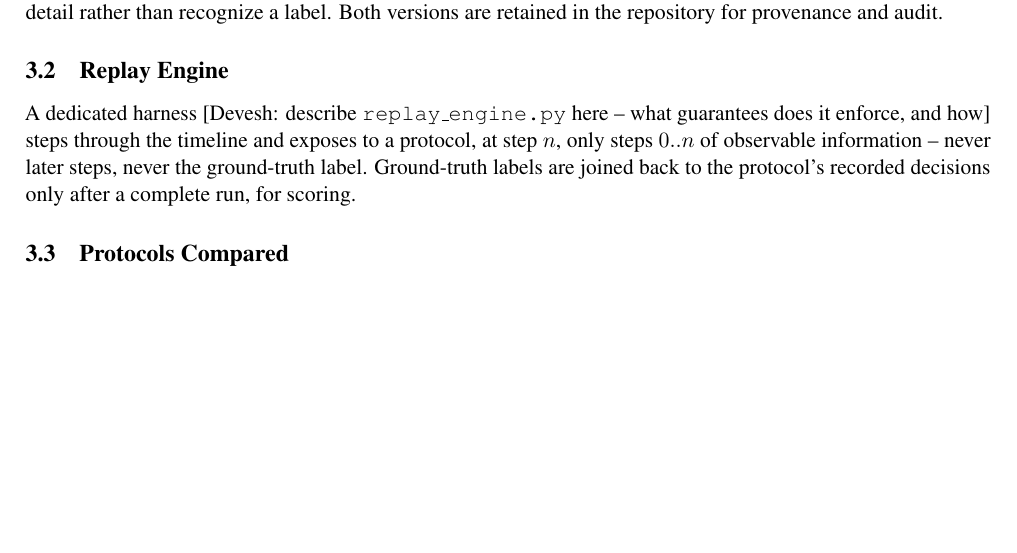
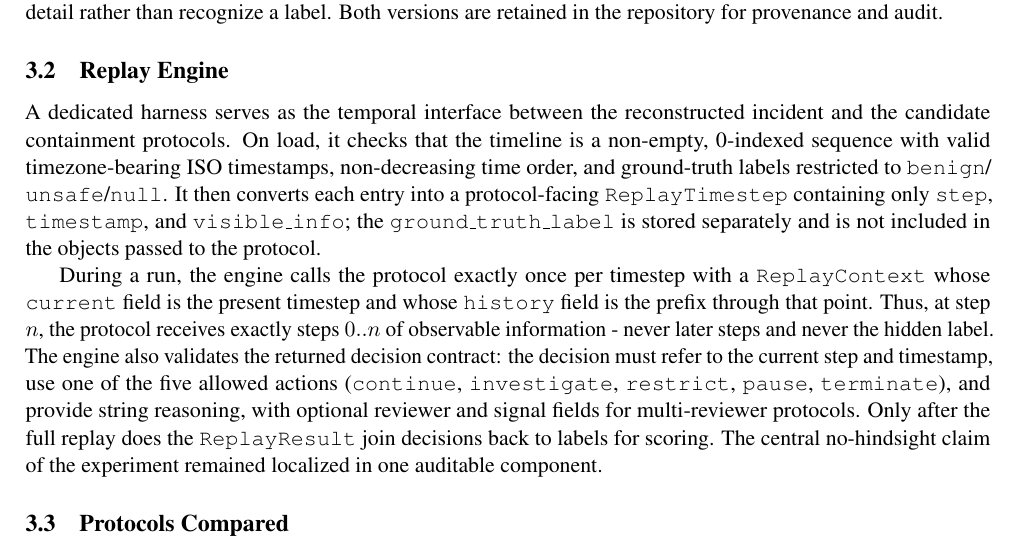
Before and after one commit to nefinia/containment-protocols, a LaTeX paper (paper/paper.tex): part of page 3 of 9, cut so that both start at the same text, the shorter picture padded with empty space. Compiled offline with pdfLaTeX.

Commit message:
Replay Enginer description and summary addded.

```diff
--- a/paper/paper.tex
+++ b/paper/paper.tex
@@ -193,12 +193,30 @@ retained in the repository for provenance and audit.
 
 \subsection{Replay Engine}
 
-A dedicated harness [Devesh: describe \texttt{replay\_engine.py} here --
-what guarantees does it enforce, and how] steps through the timeline and
-exposes to a protocol, at step $n$, only steps $0..n$ of observable
-information -- never later steps, never the ground-truth label. Ground-truth
-labels are joined back to the protocol's recorded decisions only after a
-complete run, for scoring.
+A dedicated harness
+serves as the temporal interface between the reconstructed incident and the
+candidate containment protocols. On load, it checks that the timeline is a
+non-empty, 0-indexed sequence with valid timezone-bearing ISO timestamps,
+non-decreasing time order, and
+ground-truth labels restricted to
+\texttt{benign}\slash\texttt{unsafe}\slash\texttt{null}. It then converts each
+entry into a protocol-facing \texttt{ReplayTimestep} containing only
+\texttt{step}, \texttt{timestamp}, and \texttt{visible\_info}; the
+\texttt{ground\_truth\_label} is stored separately and is not included in the
+objects passed to the protocol.
+
+During a run, the engine calls the protocol exactly once per timestep with a
+\texttt{ReplayContext} whose \texttt{current} field is the present timestep
+and whose \texttt{history} field is the prefix through that point. Thus, at
+step $n$, the protocol receives exactly steps $0..n$ of observable
+information - never later steps and never the hidden label. The engine also
+validates the returned decision contract: the decision must refer to the
+current step and timestamp, use one of the five allowed actions
+(\texttt{continue}, \texttt{investigate}, \texttt{restrict}, \texttt{pause},
+\texttt{terminate}), and provide string reasoning, with optional reviewer and
+signal fields for multi-reviewer protocols. Only after the full replay does
+the \texttt{ReplayResult} join decisions back to labels for scoring. The central no-hindsight claim of the
+experiment remained localized in one auditable component.
 
 \subsection{Protocols Compared}
 
```
Also changed, not shown: paper/paper.pdf.
